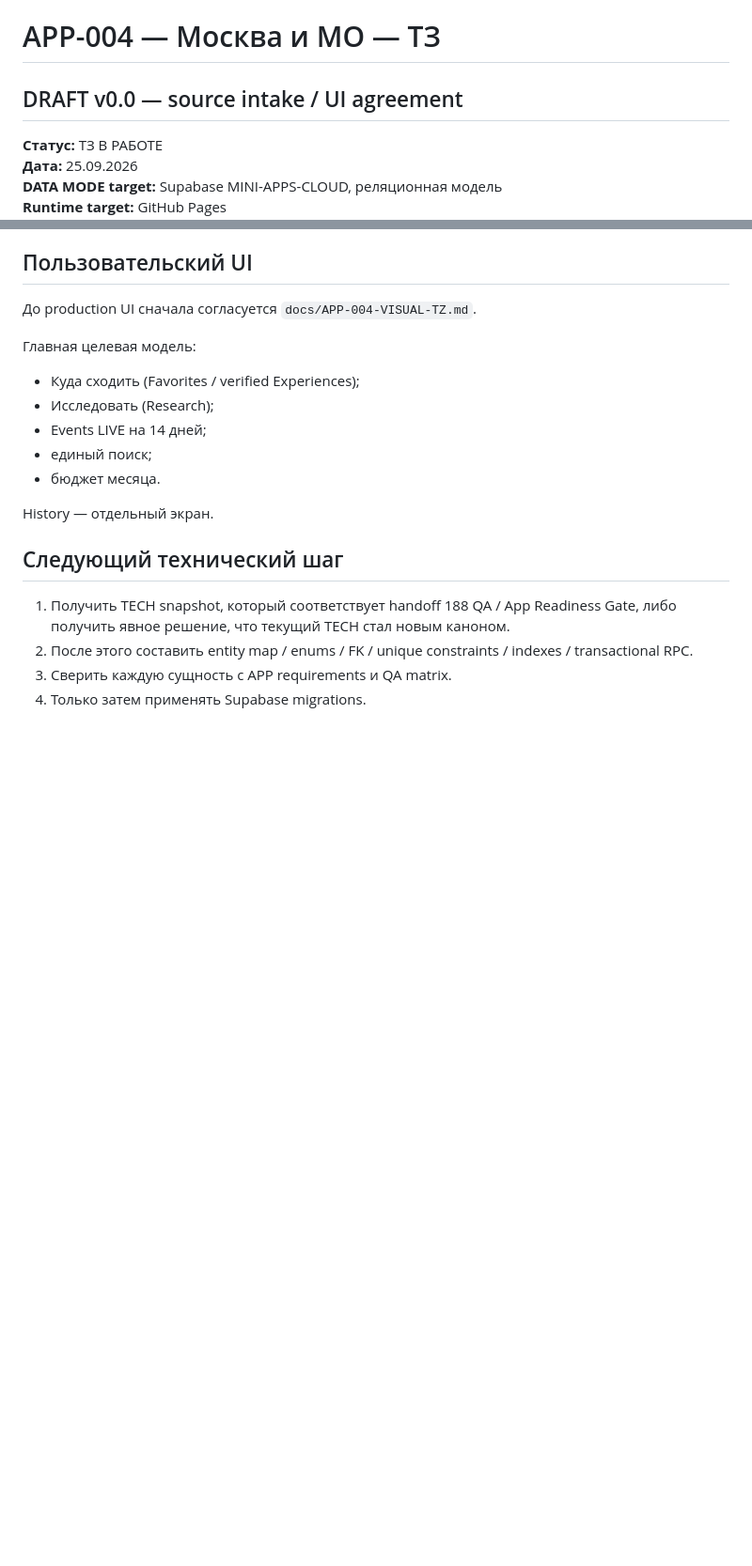
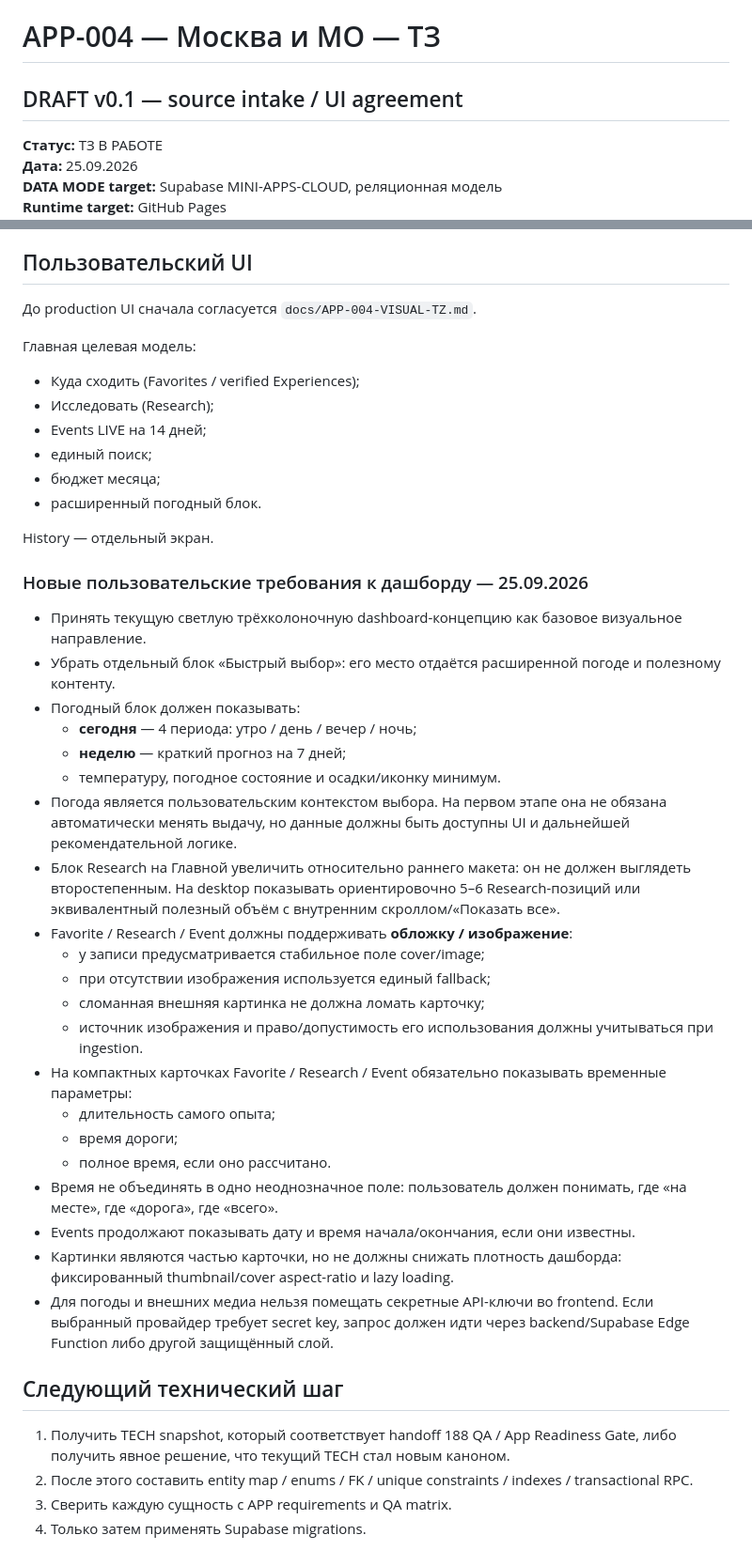
Before and after one commit to setjip-spec/APP-004-Moscow-MO, a Markdown page: docs/APP-004-TZ.md, 2 parts joined by grey strips. Shown at 94% size. GitHub-like rendering; blank space fills up the shorter version.

Commit message:
Update APP-004 core TZ with dashboard weather media and timing requirements

```diff
--- a/docs/APP-004-TZ.md
+++ b/docs/APP-004-TZ.md
@@ -1,5 +1,5 @@
 # APP-004 — Москва и МО — ТЗ
-## DRAFT v0.0 — source intake / UI agreement
+## DRAFT v0.1 — source intake / UI agreement
 
 **Статус:** ТЗ В РАБОТЕ
 **Дата:** 25.09.2026
@@ -49,9 +49,34 @@
 - Исследовать (Research);
 - Events LIVE на 14 дней;
 - единый поиск;
-- бюджет месяца.
+- бюджет месяца;
+- расширенный погодный блок.
 
 History — отдельный экран.
+
+### Новые пользовательские требования к дашборду — 25.09.2026
+
+- Принять текущую светлую трёхколоночную dashboard-концепцию как базовое визуальное направление.
+- Убрать отдельный блок «Быстрый выбор»: его место отдаётся расширенной погоде и полезному контенту.
+- Погодный блок должен показывать:
+  - **сегодня** — 4 периода: утро / день / вечер / ночь;
+  - **неделю** — краткий прогноз на 7 дней;
+  - температуру, погодное состояние и осадки/иконку минимум.
+- Погода является пользовательским контекстом выбора. На первом этапе она не обязана автоматически менять выдачу, но данные должны быть доступны UI и дальнейшей рекомендательной логике.
+- Блок Research на Главной увеличить относительно раннего макета: он не должен выглядеть второстепенным. На desktop показывать ориентировочно 5–6 Research-позиций или эквивалентный полезный объём с внутренним скроллом/«Показать все».
+- Favorite / Research / Event должны поддерживать **обложку / изображение**:
+  - у записи предусматривается стабильное поле cover/image;
+  - при отсутствии изображения используется единый fallback;
+  - сломанная внешняя картинка не должна ломать карточку;
+  - источник изображения и право/допустимость его использования должны учитываться при ingestion.
+- На компактных карточках Favorite / Research / Event обязательно показывать временные параметры:
+  - длительность самого опыта;
+  - время дороги;
+  - полное время, если оно рассчитано.
+- Время не объединять в одно неоднозначное поле: пользователь должен понимать, где «на месте», где «дорога», где «всего».
+- Events продолжают показывать дату и время начала/окончания, если они известны.
+- Картинки являются частью карточки, но не должны снижать плотность дашборда: фиксированный thumbnail/cover aspect-ratio и lazy loading.
+- Для погоды и внешних медиа нельзя помещать секретные API-ключи во frontend. Если выбранный провайдер требует secret key, запрос должен идти через backend/Supabase Edge Function либо другой защищённый слой.
 
 ## Следующий технический шаг
 
```
